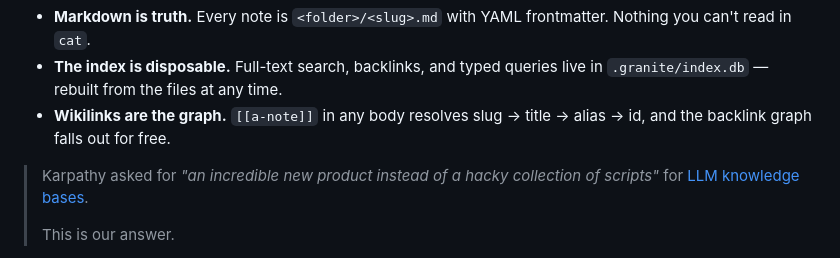
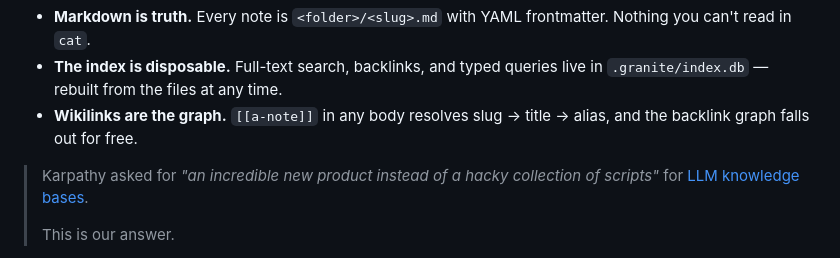
Before and after one commit to The-Vibe-Company/Granite, a Markdown page: README.md, the part around the change. Rendered like a GitHub page.

```diff
--- a/README.md
+++ b/README.md
@@ -80,7 +80,7 @@ Granite is a **deterministic substrate** for knowledge: markdown files as the so
 
 - **Markdown is truth.** Every note is `<folder>/<slug>.md` with YAML frontmatter. Nothing you can't read in `cat`.
 - **The index is disposable.** Full-text search, backlinks, and typed queries live in `.granite/index.db` — rebuilt from the files at any time.
-- **Wikilinks are the graph.** `[[a-note]]` in any body resolves slug → title → alias → id, and the backlink graph falls out for free.
+- **Wikilinks are the graph.** `[[a-note]]` in any body resolves slug → title → alias, and the backlink graph falls out for free.
 
 > Karpathy asked for *"an incredible new product instead of a hacky collection of scripts"* for [LLM knowledge bases](https://x.com/karpathy/status/2039805659525644595).
 >
```
Also changed, not shown: docs/DEPLOY.md (+4 -2 lines).
